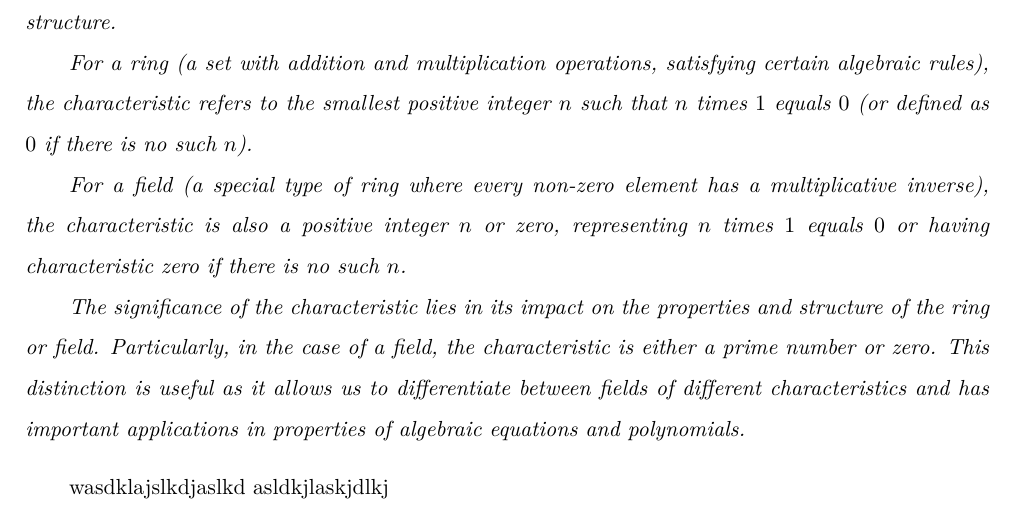
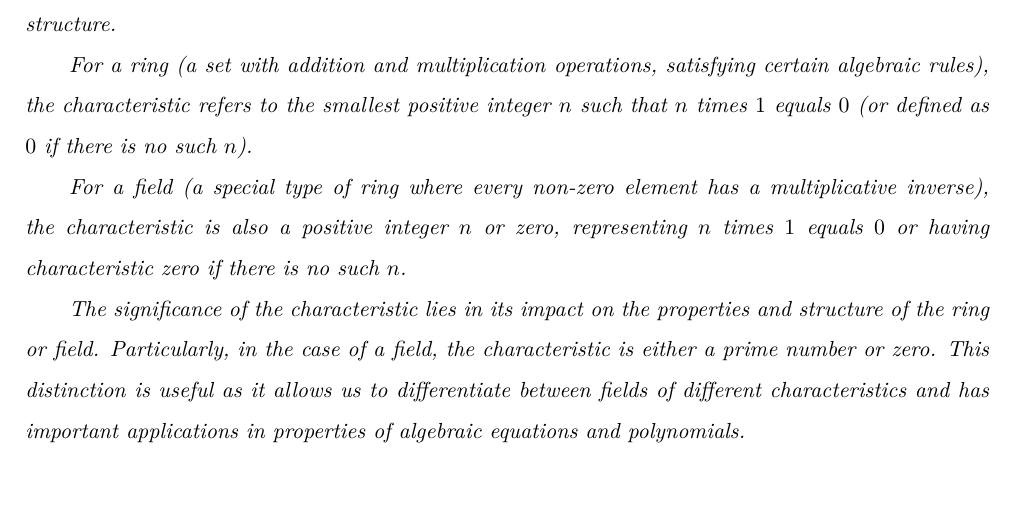
Before and after one commit to ManJack1/Documents, a LaTeX book (tex/Linear/main.tex): part of page 7 of 7, cut so that both start at the same text. Compiled offline with XeLaTeX.

Commit message:
Linux change

```diff
--- a/tex/Linear/main.tex
+++ b/tex/Linear/main.tex
@@ -214,8 +214,6 @@
 	The significance of the characteristic lies in its impact on the properties and structure of the ring or field. Particularly, in the case of a field, the characteristic is either a prime number or zero. This distinction is useful as it allows us to differentiate between fields of different characteristics and has important applications in properties of algebraic equations and polynomials.
 \end{definition}
 
-wasdklajslkdjaslkd
-asldkjlaskjdlkj
 
 
 
```
